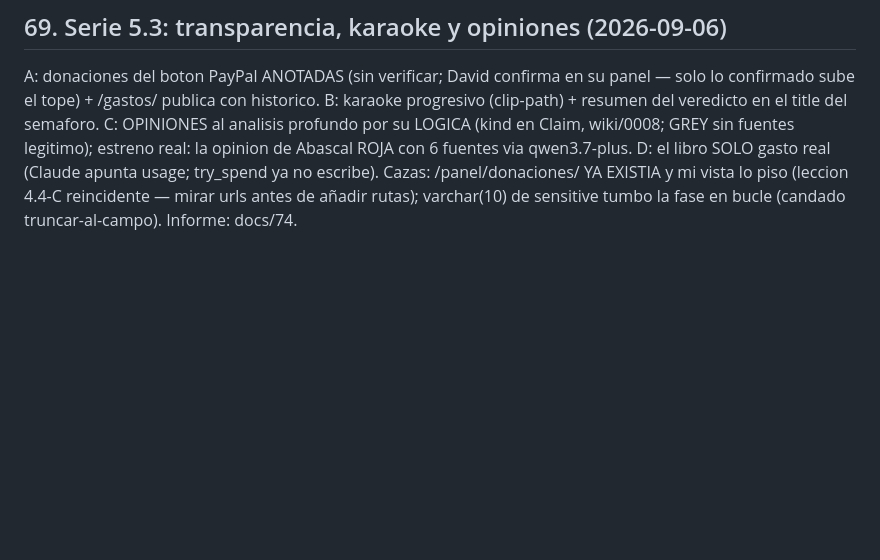
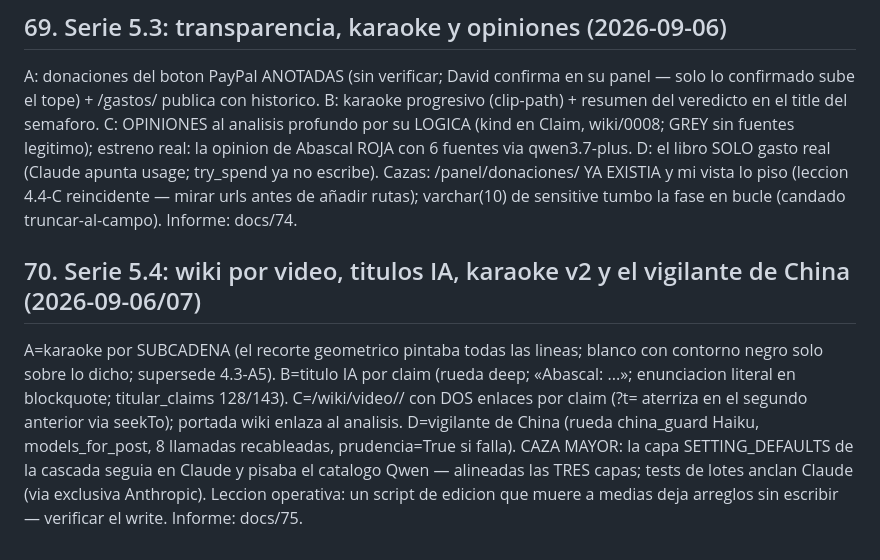
Before and after one commit to nulltimed/isthistrue, a Markdown page: docs/06-notas-para-la-ia-de-desarrollo.md, the part around the change. Drawn GitHub-style; blank space fills up the shorter version.

Commit message:
Cierre de la serie 5.4: informe docs/75, §70 y handoff (Google 2/10)
Co-Authored-By: Claude Fable 5 <noreply@anthropic.com>

```diff
--- a/docs/06-notas-para-la-ia-de-desarrollo.md
+++ b/docs/06-notas-para-la-ia-de-desarrollo.md
@@ -1376,3 +1376,16 @@ D: el libro SOLO gasto real (Claude apunta usage; try_spend ya no escribe). Caza
 /panel/donaciones/ YA EXISTIA y mi vista lo piso (leccion 4.4-C reincidente — mirar
 urls antes de añadir rutas); varchar(10) de sensitive tumbo la fase en bucle (candado
 truncar-al-campo). Informe: docs/74.
+
+## 70. Serie 5.4: wiki por video, titulos IA, karaoke v2 y el vigilante de China (2026-09-06/07)
+
+A=karaoke por SUBCADENA (el recorte geometrico pintaba todas las lineas; blanco con
+contorno negro solo sobre lo dicho; supersede 4.3-A5). B=titulo IA por claim (rueda
+deep; «Abascal: ...»; enunciacion literal en blockquote; titular_claims 128/143).
+C=/wiki/video/<slug>/ con DOS enlaces por claim (?t= aterriza en el segundo
+anterior via seekTo); portada wiki enlaza al analisis. D=vigilante de China (rueda
+china_guard Haiku, models_for_post, 8 llamadas recableadas, prudencia=True si
+falla). CAZA MAYOR: la capa SETTING_DEFAULTS de la cascada seguia en Claude y
+pisaba el catalogo Qwen — alineadas las TRES capas; tests de lotes anclan Claude
+(via exclusiva Anthropic). Leccion operativa: un script de edicion que muere a
+medias deja arreglos sin escribir — verificar el write. Informe: docs/75.
```
Also changed, not shown: docs/21-handoff-operador-claude-code.md (+1 -1 lines), docs/75-informe-serie-54-2026-09-06.md (added, +43 -0 lines).
